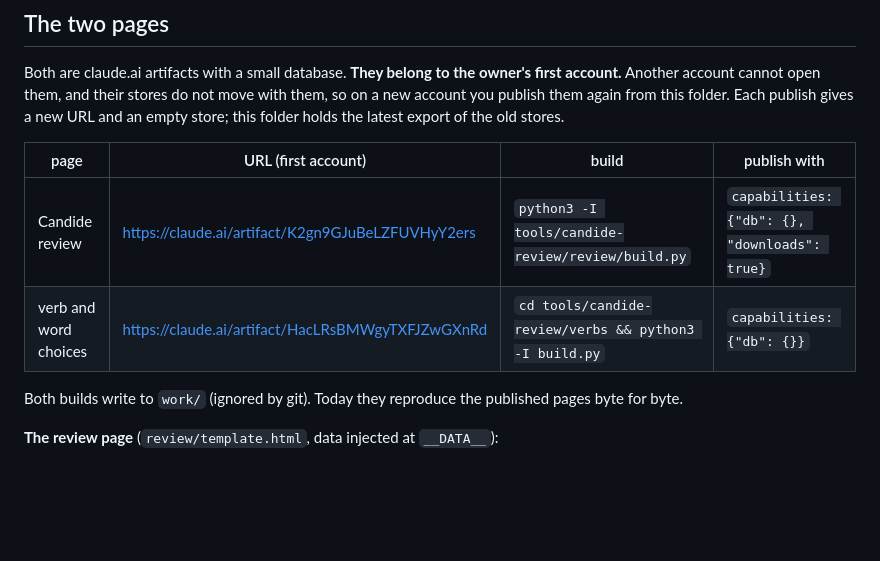
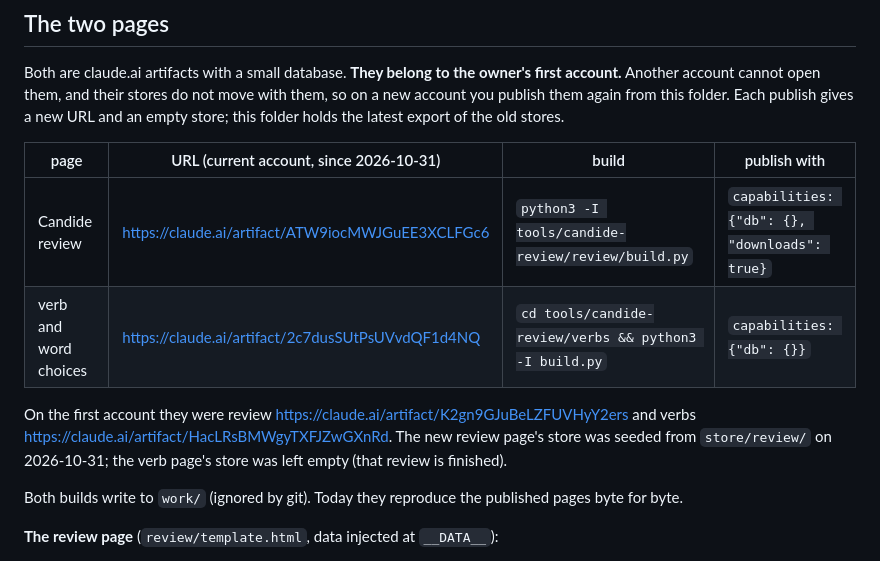
Before and after one commit to kmbasad/kmbasad.github.io, a Markdown page: tools/candide-review/HANDOVER.md, the part around the change. Rendered like a GitHub page; blank space fills up the shorter version.

Commit message:
Candide review: republished on the current account, old marks seeded
Co-Authored-By: Claude Opus 5.5 <noreply@anthropic.com>
Claude-Session: https://claude.ai/code/session_01Aeq3Txtrk3i3iaeHB8D4xe

```diff
--- a/tools/candide-review/HANDOVER.md
+++ b/tools/candide-review/HANDOVER.md
@@ -69,10 +69,14 @@ account.** Another account cannot open them, and their stores do not move with t
 a new account you publish them again from this folder. Each publish gives a new URL and an
 empty store; this folder holds the latest export of the old stores.
 
-| page | URL (first account) | build | publish with |
+| page | URL (current account, since 2026-10-31) | build | publish with |
 |---|---|---|---|
-| Candide review | https://claude.ai/artifact/K2gn9GJuBeLZFUVHyY2ers | `python3 -I tools/candide-review/review/build.py` | `capabilities: {"db": {}, "downloads": true}` |
-| verb and word choices | https://claude.ai/artifact/HacLRsBMWgyTXFJZwGXnRd | `cd tools/candide-review/verbs && python3 -I build.py` | `capabilities: {"db": {}}` |
+| Candide review | https://claude.ai/artifact/ATW9iocMWJGuEE3XCLFGc6 | `python3 -I tools/candide-review/review/build.py` | `capabilities: {"db": {}, "downloads": true}` |
+| verb and word choices | https://claude.ai/artifact/2c7dusSUtPsUVvdQF1d4NQ | `cd tools/candide-review/verbs && python3 -I build.py` | `capabilities: {"db": {}}` |
+
+On the first account they were review https://claude.ai/artifact/K2gn9GJuBeLZFUVHyY2ers and
+verbs https://claude.ai/artifact/HacLRsBMWgyTXFJZwGXnRd. The new review page's store was seeded
+from `store/review/` on 2026-10-31; the verb page's store was left empty (that review is finished).
 
 Both builds write to `work/` (ignored by git). Today they reproduce the published pages
 byte for byte.
```
Also changed, not shown: 1 other file.
